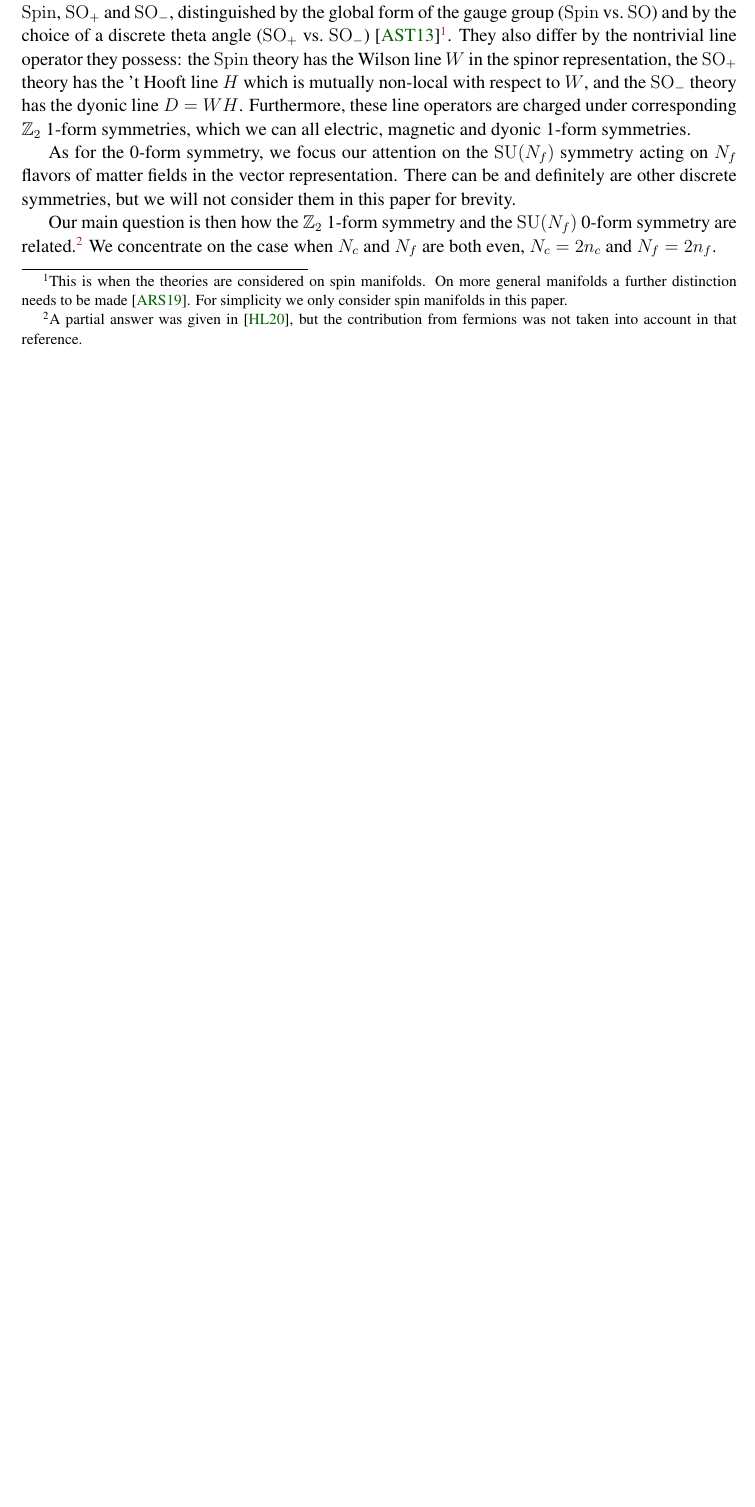
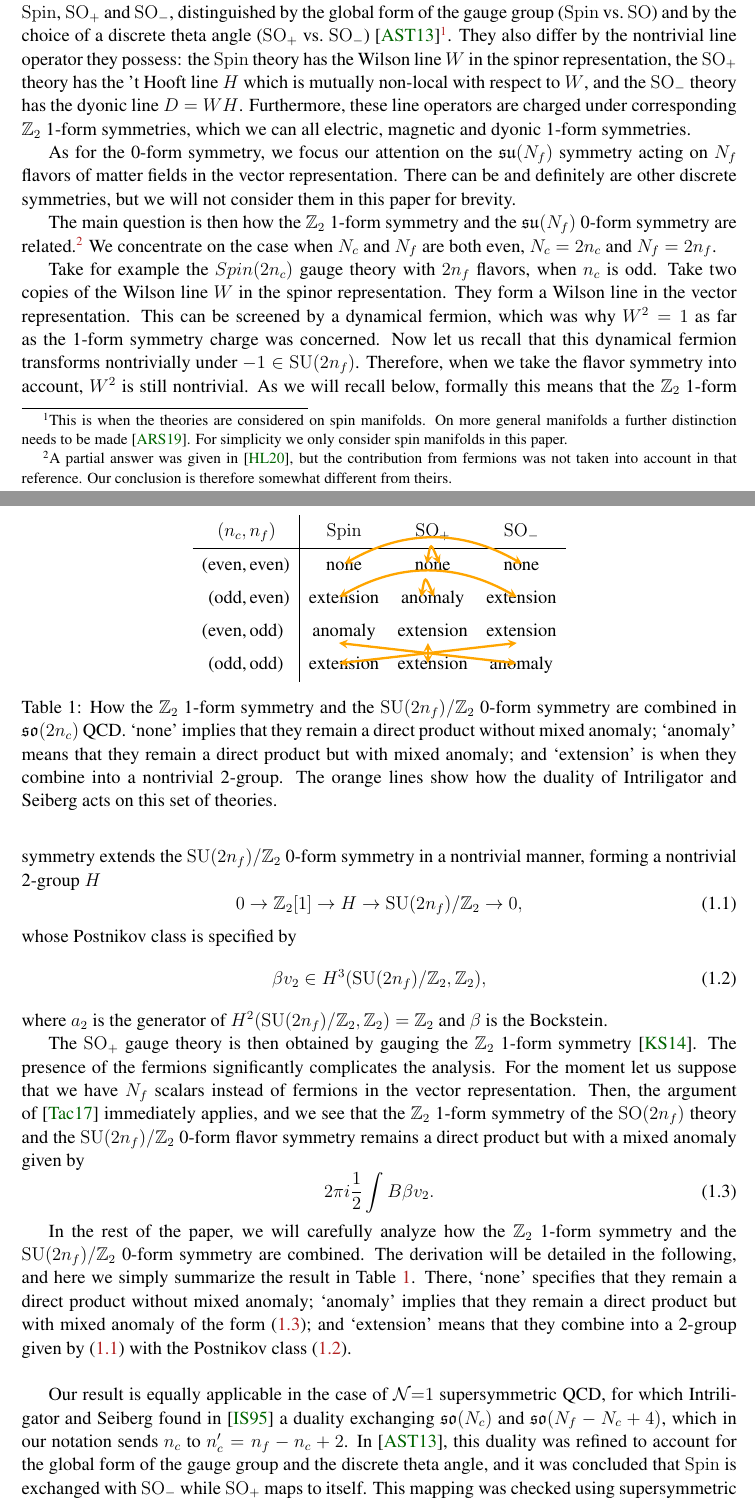
Before and after one commit to yujitach/seiberg, a LaTeX document (paper.tex): part of page 2 of 3 before the commit and two parts of pages 2 and 3 of 4 after it, the two joined at a grey line, cut so that both start at the same text, the shorter picture padded with empty space. The pictures show the PDF file paper.pdf that the author committed with the source.

Commit message:
introduction.

```diff
--- a/paper.tex
+++ b/paper.tex
@@ -168,11 +170,50 @@ Furthermore, these line operators are charged under corresponding $\bZ_2$ 1-form
 which we can all electric, magnetic and dyonic 1-form symmetries.
 
 As for the 0-form symmetry,
-we focus our attention on the $\SU(N_f)$ symmetry acting on $N_f$ flavors of matter fields
+we focus our attention on the $\su(N_f)$ symmetry acting on $N_f$ flavors of matter fields
 in the vector representation.
 There can be and definitely are other discrete symmetries, but we will not consider them in this paper for brevity.
 
-Our main question is then how the $\bZ_2$ 1-form symmetry and the $\SU(N_f)$ 0-form symmetry are related.\footnote{%
+The main question is then how the $\bZ_2$ 1-form symmetry and the $\su(N_f)$ 0-form symmetry are related.\footnote{%
 A partial answer was given in \cite{Hsin:2020nts}, but the contribution from fermions was not taken into account in that reference.
+Our conclusion is therefore somewhat different from theirs.
 }
 We concentrate on the case when $N_c$ and $N_f$ are both even, $N_c=2n_c$ and $N_f=2n_f$.
+
+Take for example the $Spin(2n_c)$ gauge theory with $2n_f$ flavors,
+when $n_c$ is odd.
+Take two copies of  the Wilson line $W$ in the spinor representation.
+They form a Wilson line in the vector representation.
+This can be screened by a dynamical fermion, which was why $W^2=1$
+as far as the 1-form symmetry charge was concerned.
+Now let us recall that this dynamical fermion transforms nontrivially under $-1\in \SU(2n_f)$.
+Therefore, when we take the flavor symmetry into account, $W^2$ is still nontrivial.
+As we will recall below,  formally this means that the $\bZ_2$ 1-form symmetry extends the $\SU(2n_f)/\bZ_2$ 0-form symmetry in a nontrivial manner, forming a nontrivial 2-group  $H$\begin{equation}
+0\to \bZ_2[1] \to H\to \SU(2n_f)/\bZ_2\to 0,\label{2-group}
+\end{equation}
+whose Postnikov class is specified by \begin{equation}
+\beta v_2 \in H^3(\SU(2n_f)/\bZ_2,\bZ_2),\label{postnikov}
+\end{equation}
+where $a_2$ is the generator of $H^2(\SU(2n_f)/\bZ_2,\bZ_2)=\bZ_2$ and $\beta$ is the Bockstein.
+
+The $\SO_+$ gauge theory is then obtained by gauging the $\bZ_2$ 1-form symmetry \cite{Kapustin:2014gua}.
+The presence of the fermions significantly complicates the analysis.
+For the moment let us suppose that we have $N_f$ scalars instead of fermions in the vector representation.
+Then, the argument of \cite{Tachikawa:2017gyf} immediately applies, and
+we see that the $\bZ_2$ 1-form symmetry of the $\SO(2n_f)$ theory and the $\SU(2n_f)/\bZ_2$ 0-form flavor symmetry remains a direct product but with a mixed anomaly given by \begin{equation}
+2\pi i \frac12 \int B\beta v_2.\label{mixed}
+\end{equation}
+
+
+In the rest of the paper, we will carefully analyze how the $\bZ_2$ 1-form symmetry and the $\SU(2n_f)/\bZ_2$ 0-form symmetry are combined.
+The derivation will be detailed in the following, and here we simply summarize the result  in Table~\ref{table:main}.
+There, `none' specifies that they remain a direct product without mixed anomaly;
+`anomaly' implies that they remain a direct product but with mixed anomaly of the form \eqref{mixed};
+and `extension' means that they combine into a 2-group given by \eqref{2-group} with the Postnikov class \eqref{postnikov}.
+
+
+\begin{table}
+\centering
+\begin{tabular}{r@{\vphantom{$\Bigm|$}\,}l|ccc}
+$(n_c,$&$n_f)$ & $\Spin$ & $\SO_+$ & $\SO_-$\\
+\hline
@@ -178,0 +224,9 @@ We concentrate on the case when $N_c$ and $N_f$ are both even, $N_c=2n_c$ and $N
+\end{tabular}
+\caption{How the $\bZ_2$ 1-form symmetry and the $\SU(2n_f)/\bZ_2$ 0-form symmetry are combined
+in $\so(2n_c)$ QCD.
+`none' implies that they remain a direct product without mixed anomaly;
+`anomaly' means that they remain a direct product but with mixed anomaly;
+and `extension' is when they combine into a nontrivial 2-group.
+The orange lines show how the duality of Intriligator and Seiberg acts on this set of theories.
+\label{table:main}}
+\end{table}
@@ -178,0 +243,5 @@ We concentrate on the case when $N_c$ and $N_f$ are both even, $N_c=2n_c$ and $N
+Our result is equally applicable in the case of \Nequals1 supersymmetric QCD, for which
+Intriligator and Seiberg found in \cite{Intriligator:1995id} a duality exchanging $\so(N_c)$ and $\so(N_f-N_c+4)$,
+which in our notation sends $n_c$ to $n_c'=n_f-n_c+2$.
+In \cite{Aharony:2013hda}, this duality was refined to account for the global form of the gauge group and the discrete theta angle, and it was concluded that $\Spin$ is exchanged with $\SO_-$ while $\SO_+$ maps to itself.
+This mapping was checked using supersymmetric localization on $S^3/\bZ_n \times S^1$ in \cite{Razamat:2013opa}.
@@ -179,3 +252,4 @@ We concentrate on the case when $N_c$ and $N_f$ are both even, $N_c=2n_c$ and $N
+The rest of the paper is organized as follows ...
 
 \section{Charges of line operators in $\so$ QCD}
 
```
Also changed, not shown: paper.pdf, paper.tex (26 more changed lines).
